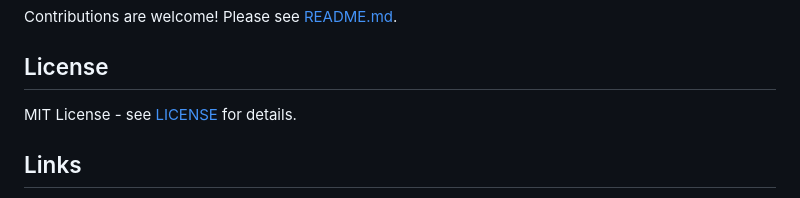
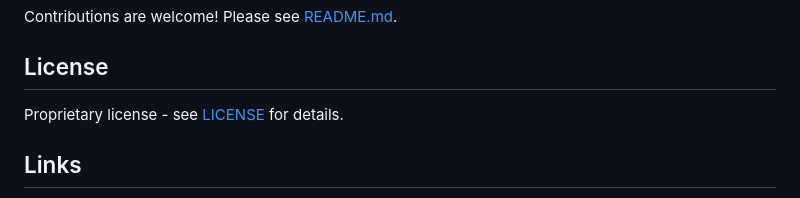
Before and after one commit to Keerthivasan-Venkitajalam/secure-code-ai, a Markdown page: extension/README.md, the part around the change. Rendered like a GitHub page.

Commit message:
docs(extension): change extension README license notice to proprietary.

```diff
--- a/extension/README.md
+++ b/extension/README.md
@@ -143,7 +143,7 @@ Contributions are welcome! Please see [README.md](../README.md#contributing).
 
 ## License
 
-MIT License - see [LICENSE](../LICENSE) for details.
+Proprietary license - see [LICENSE](../LICENSE) for details.
 
 ## Links
 
```
